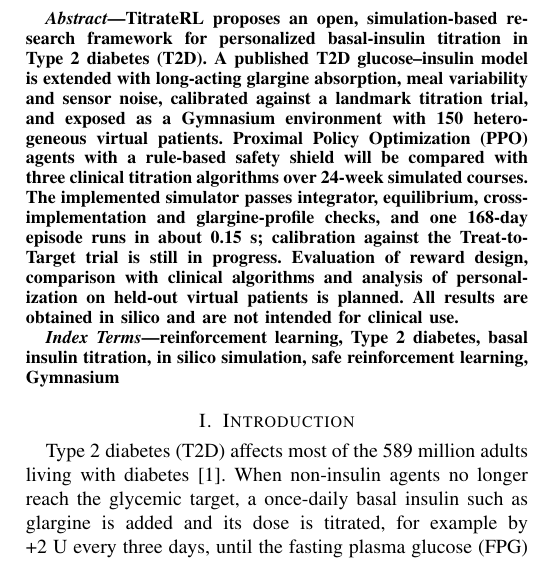
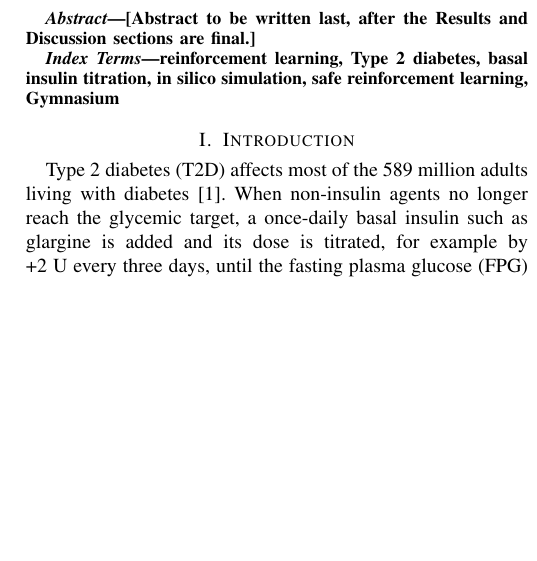
Before and after one commit to Nodirjn/TitrateRL, a LaTeX paper (docs/course/TitrateRL_Week10.tex): part of one column of page 1 of 8 before the commit and part of one column of page 1 of 7 after it, cut at the place of the change, the shorter picture padded with empty space. Compiled offline with pdfLaTeX.

Commit message:
docs(paper): replace outdated abstract with a placeholder; written last

```diff
--- a/docs/course/TitrateRL_Week10.tex
+++ b/docs/course/TitrateRL_Week10.tex
@@ -55,17 +55,7 @@ Central Asian University, Tashkent, Uzbekistan}
 \maketitle
 
 \begin{abstract}
-TitrateRL proposes an open, simulation-based research framework for personalized basal-insulin
-titration in Type~2 diabetes (T2D). A published T2D glucose--insulin model is extended with
-long-acting glargine absorption, meal variability and sensor noise, calibrated against a
-landmark titration trial, and exposed as a Gymnasium environment with 150 heterogeneous virtual
-patients. Proximal Policy Optimization (PPO) agents with a rule-based safety shield will be
-compared with three clinical titration algorithms over 24-week simulated courses. The
-implemented simulator passes integrator, equilibrium, cross-implementation and glargine-profile
-checks, and one 168-day episode runs in about 0.15~s; calibration against the Treat-to-Target
-trial is still in progress. Evaluation of reward design, comparison with clinical algorithms
-and analysis of personalization on held-out virtual patients is planned. All results are
-obtained in silico and are not intended for clinical use.
+\textbf{[Abstract to be written last, after the Results and Discussion sections are final.]}
 \end{abstract}
 
 \begin{IEEEkeywords}
```
Also changed, not shown: docs/course/TitrateRL_Week10.pdf.
